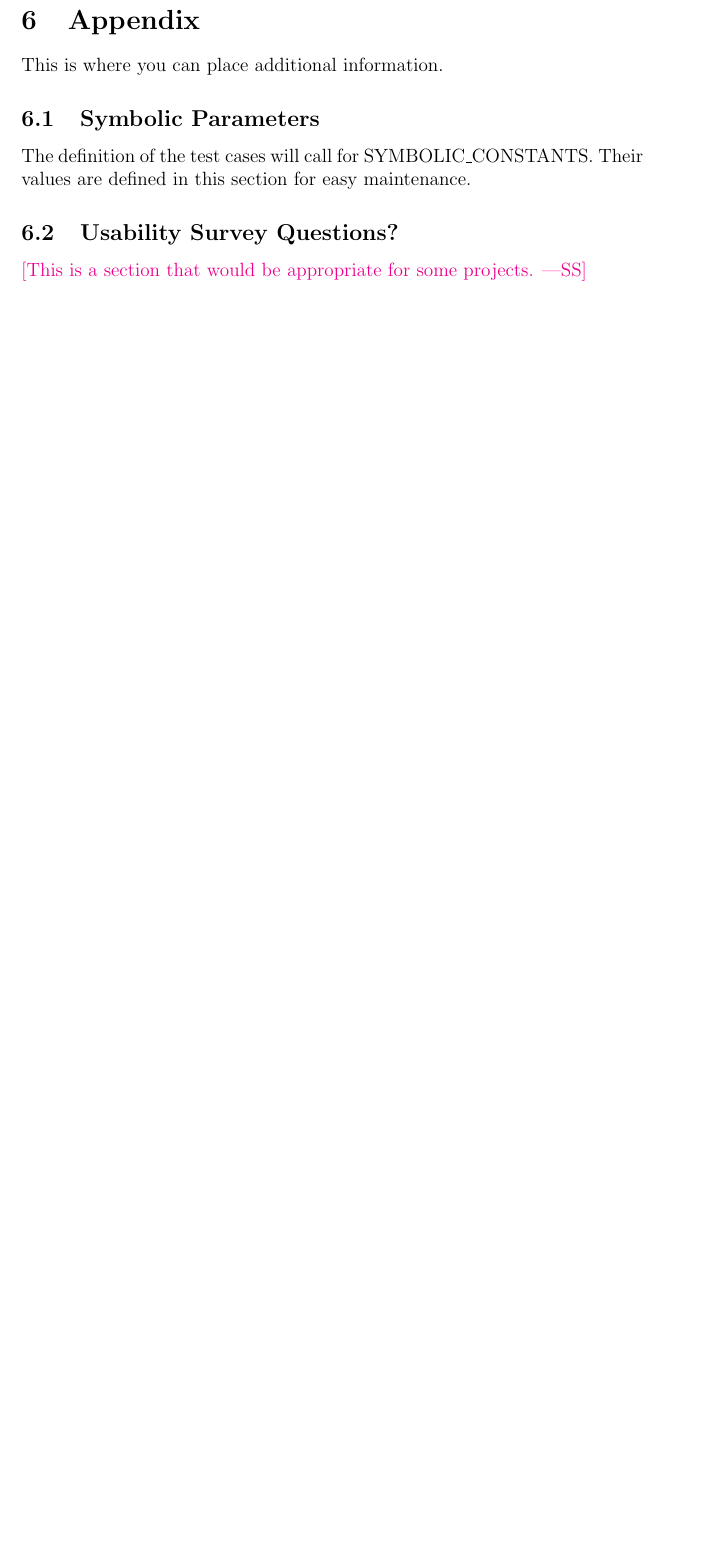
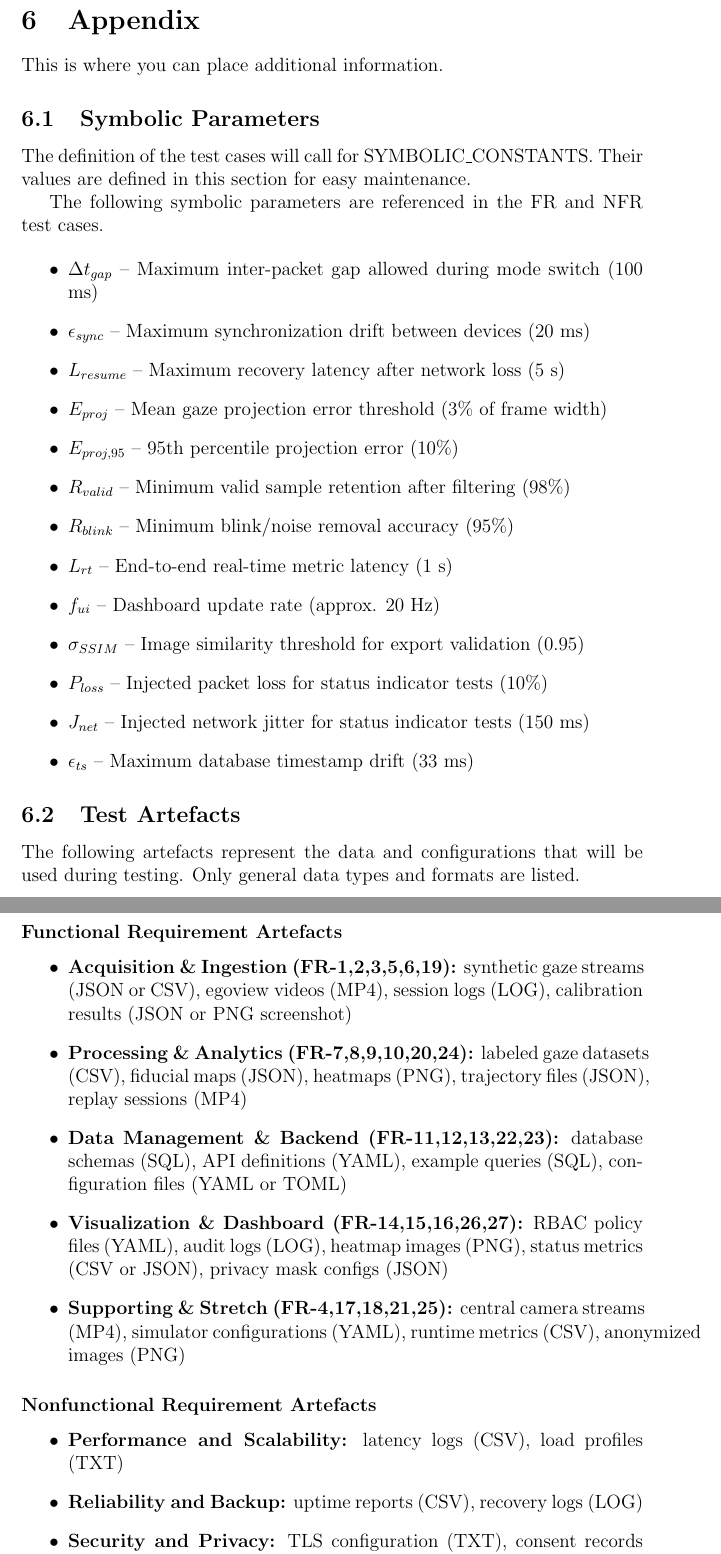
Before and after one commit to mansha71/CapstoneProject, a LaTeX document (docs/VnVPlan/VnVPlan.tex): part of page 44 of 48 before the commit and two parts of pages 43 and 44 of 50 after it, the two joined at a grey line, cut so that both start at the same text, the shorter picture padded with empty space. The pictures show the PDF file docs/VnVPlan/VnVPlan.pdf that the author committed with the source.

Commit message:
Add appendix

```diff
--- a/docs/VnVPlan/VnVPlan.tex
+++ b/docs/VnVPlan/VnVPlan.tex
@@ -1217,8 +1217,42 @@ This is where you can place additional information.
 The definition of the test cases will call for SYMBOLIC\_CONSTANTS.
 Their values are defined in this section for easy maintenance.
 
+The following symbolic parameters are referenced in the FR and NFR test cases.
 
+\begin{itemize}
+  \item $\Delta t_{\text{gap}}$ – Maximum inter-packet gap allowed during mode switch (100 ms)
+  \item $\epsilon_{\text{sync}}$ – Maximum synchronization drift between devices (20 ms)
+  \item $L_{\text{resume}}$ – Maximum recovery latency after network loss (5 s)
+  \item $E_{\text{proj}}$ – Mean gaze projection error threshold (3\% of frame width)
+  \item $E_{\text{proj,95}}$ – 95th percentile projection error (10\%)
+  \item $R_{\text{valid}}$ – Minimum valid sample retention after filtering (98\%)
+  \item $R_{\text{blink}}$ – Minimum blink/noise removal accuracy (95\%)
+  \item $L_{\text{rt}}$ – End-to-end real-time metric latency (1 s)
+  \item $f_{\text{ui}}$ – Dashboard update rate (approx. 20 Hz)
+  \item $\sigma_{\text{SSIM}}$ – Image similarity threshold for export validation (0.95)
+  \item $P_{\text{loss}}$ – Injected packet loss for status indicator tests (10\%)
+  \item $J_{\text{net}}$ – Injected network jitter for status indicator tests (150 ms)
+  \item $\epsilon_{\text{ts}}$ – Maximum database timestamp drift (33 ms)
+\end{itemize}
 
-\subsection{Usability Survey Questions?}
+\subsection{Test Artefacts}
 
-\wss{This is a section that would be appropriate for some projects.}
+The following artefacts represent the data and configurations that will be used
+during testing. Only general data types and formats are listed.
+
+\subsubsection*{Functional Requirement Artefacts}
+
+\begin{itemize}
+  \item \textbf{Acquisition \& Ingestion (FR-1,2,3,5,6,19):} synthetic gaze streams (JSON or CSV), egoview videos (MP4), session logs (LOG), calibration results (JSON or PNG screenshot)
+  \item \textbf{Processing \& Analytics (FR-7,8,9,10,20,24):} labeled gaze datasets (CSV), fiducial maps (JSON), heatmaps (PNG), trajectory files (JSON), replay sessions (MP4)
+  \item \textbf{Data Management \& Backend (FR-11,12,13,22,23):} database schemas (SQL), API definitions (YAML), example queries (SQL), configuration files (YAML or TOML)
+  \item \textbf{Visualization \& Dashboard (FR-14,15,16,26,27):} RBAC policy files (YAML), audit logs (LOG), heatmap images (PNG), status metrics (CSV or JSON), privacy mask configs (JSON)
+  \item \textbf{Supporting \& Stretch (FR-4,17,18,21,25):} central camera streams (MP4), simulator configurations (YAML), runtime metrics (CSV), anonymized images (PNG)
+\end{itemize}
+
+\subsubsection*{Nonfunctional Requirement Artefacts}
+
+\begin{itemize}
+  \item \textbf{Performance and Scalability:} latency logs (CSV), load profiles (TXT)
+  \item \textbf{Reliability and Backup:} uptime reports (CSV), recovery logs (LOG)
+  \item \textbf{Security and Privacy:} TLS configuration (TXT), consent records (CSV)
@@ -1224,0 +1262 @@ Their values are defined in this section for easy maintenance.
+\end{itemize}
@@ -1224,0 +1284,7 @@ Their values are defined in this section for easy maintenance.
+\end{enumerate}
+
+\subsection{Usability Survey (NFR-7, NFR-21)}
+
+These questions will be used during usability testing and validation:
+
+\begin{enumerate}
```
Also changed, not shown: docs/VnVPlan/VnVPlan.pdf, docs/VnVPlan/VnVPlan.tex (40 more changed lines).
